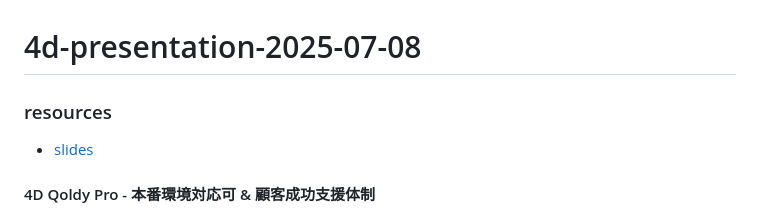
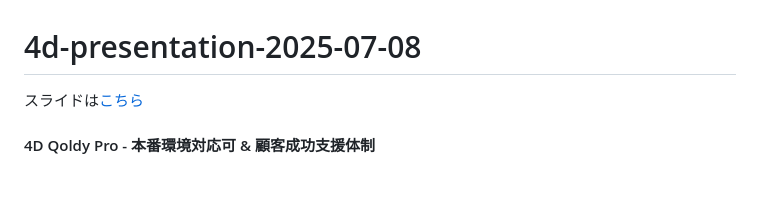
Before and after one commit to miyako/4d-presentation-2025-07-08, a Markdown page: README.md, the part around the change. Rendered like a GitHub page; blank space fills up the shorter version.

```diff
--- a/README.md
+++ b/README.md
@@ -1,8 +1,6 @@
 # 4d-presentation-2025-07-08
 
-### resources
-
-* [slides](https://speakerdeck.com/miyako/4d-20-r9)
+スライドは[こちら](https://speakerdeck.com/miyako/4d-20-r9)
 
 #### 4D Qoldy Pro - 本番環境対応可 & 顧客成功支援体制
 
```
